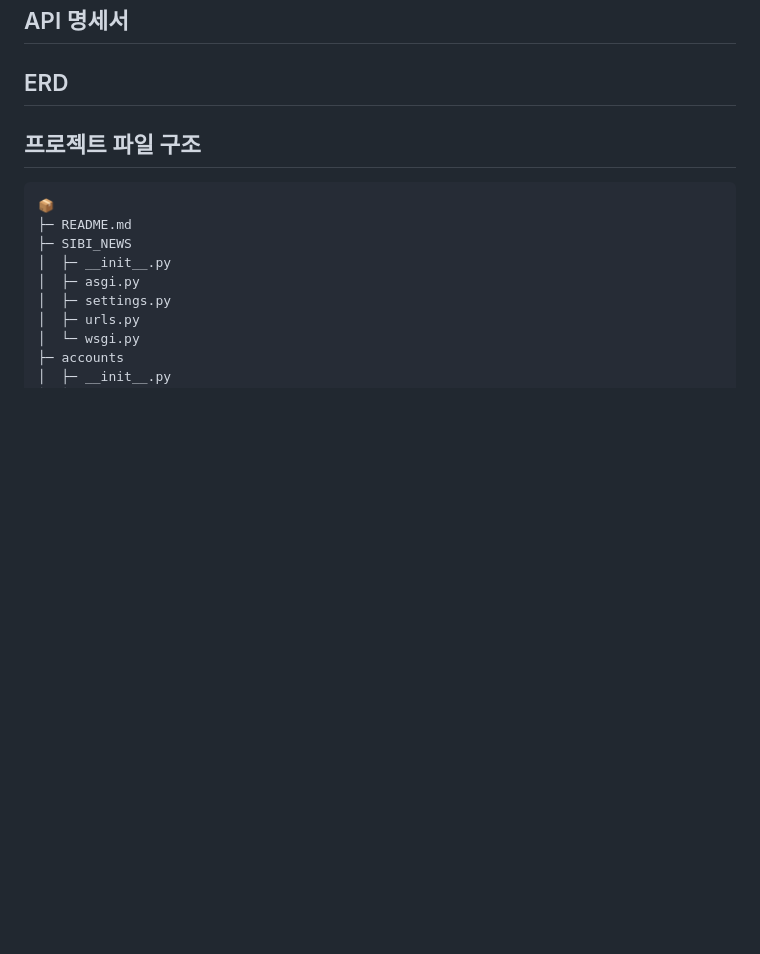
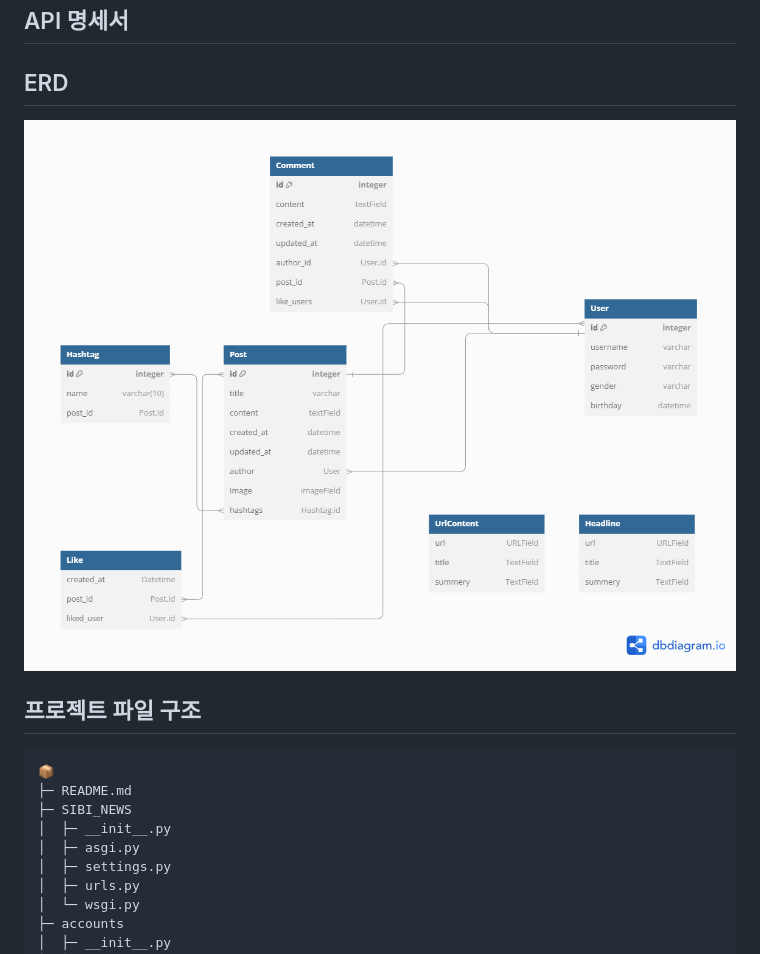
Before and after one commit to duswo3o/SIBI, a Markdown page: README.md, the part around the change. GitHub-like rendering; pictures changed too: readme-img/spartanews_erd.png (added); blank space fills up the shorter version.

```diff
--- a/README.md
+++ b/README.md
@@ -84,6 +84,7 @@ IT 뉴스링크와 관련 글을 올릴 수 있는 뉴스 서비스입니다.
 
 ## ERD
 
+![img](readme-img/spartanews_erd.png)
 
 ## 프로젝트 파일 구조
 
```
